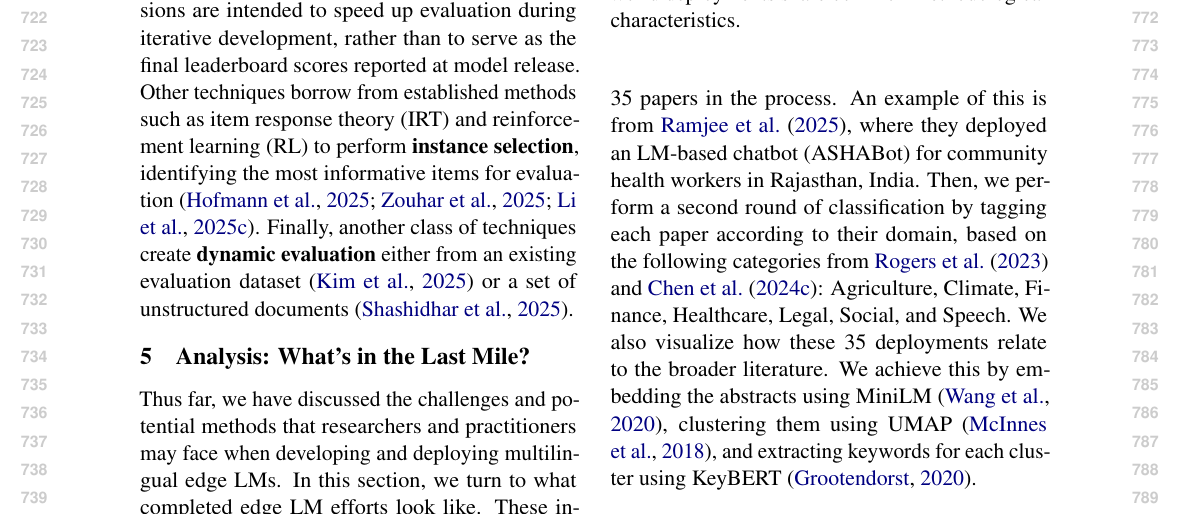
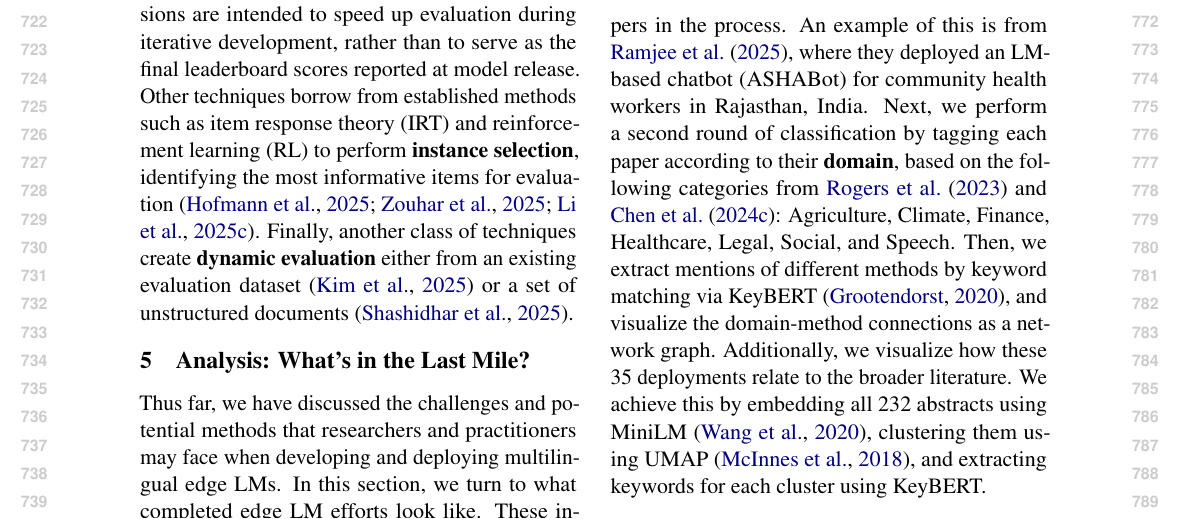
Before and after one commit to ljvmiranda921/multilinguality-at-the-edge, a LaTeX paper (tacl2021v1-template.tex): part of page 8 of 27 before the commit and part of page 8 of 28 after it, cut so that both start at the same text. Compiled offline with pdfLaTeX.

Commit message:
[wip] Update

```diff
--- a/tacl2021v1-template.tex
+++ b/tacl2021v1-template.tex
@@ -528,6 +528,7 @@ These include real-world edge deployments, where a model is integrated into a la
 In order to map the domains in which an edge LM is deployed,
 we manually classify each of the \numpapers{} papers whether an actual model deployment took place (binary yes/no), obtaining \numdeploymentpapers{} papers in the process.
 An example of this is from \citet{ramjee-etal-2025-ashabot}, where they deployed an LM-based chatbot (ASHABot) for community health workers in Rajasthan, India.
-Then, we perform a second round of classification by tagging each paper according to their domain, based on the following categories from \citet{rogers-etal-2023-qa} and \citet{chen2024a}: Agriculture, Climate, Finance, Healthcare, Legal, Social, and Speech.
-We also visualize how these \numdeploymentpapers{} deployments relate to the broader literature.
-We achieve this by embedding the abstracts using MiniLM \citep{wang-etal-2020-minilm}, clustering them using UMAP \citep{micinnes-etal-2018-umap}, and extracting keywords for each cluster using KeyBERT \citep{grootendorst2020keybert}.
+Next, we perform a second round of classification by tagging each paper according to their \textbf{domain}, based on the following categories from \citet{rogers-etal-2023-qa} and \citet{chen2024a}: Agriculture, Climate, Finance, Healthcare, Legal, Social, and Speech.
+Then, we extract mentions of different methods by keyword matching via KeyBERT \citep{grootendorst2020keybert}, and visualize the domain-method connections as a network graph.
+Additionally, we visualize how these \numdeploymentpapers{} deployments relate to the broader literature.
+We achieve this by embedding all \numpapers{} abstracts using MiniLM \citep{wang-etal-2020-minilm}, clustering them using UMAP \citep{micinnes-etal-2018-umap}, and extracting keywords for each cluster using KeyBERT.
```
Also changed, not shown: figures/domain_method_network.pdf (added), tacl2021v1-template.tex (13 more changed lines).
